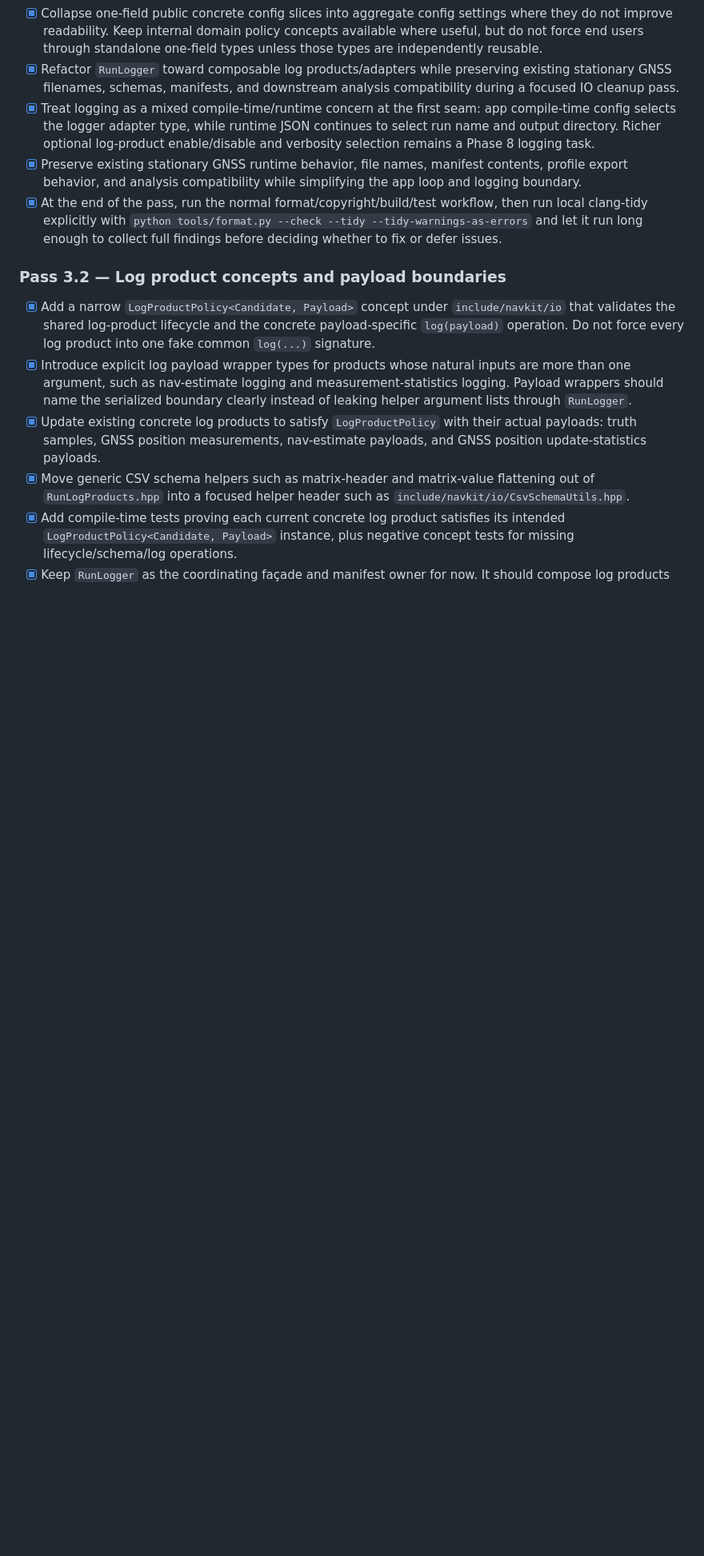
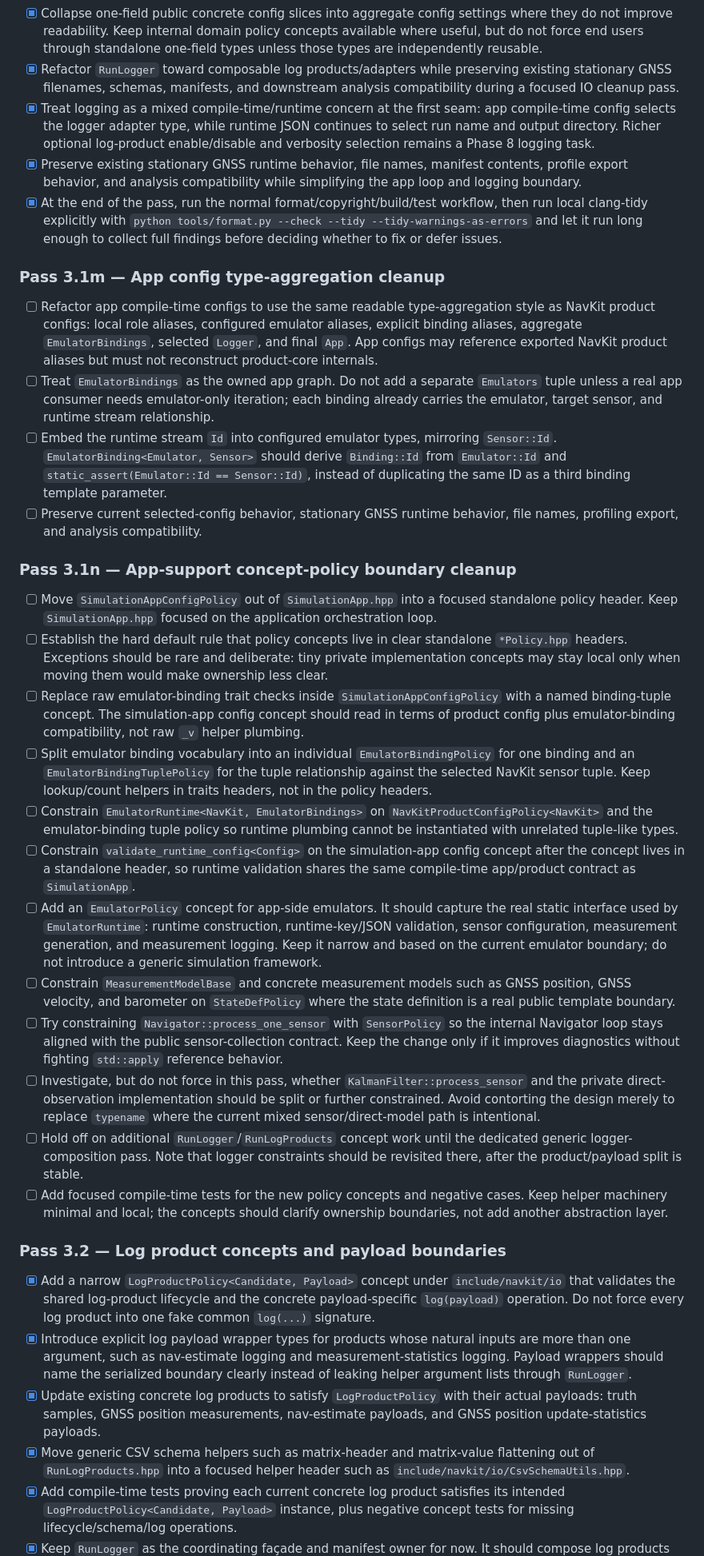
Before and after one commit to lgcarter28/NavKit, a Markdown page: docs/ROADMAP.md, the part around one of its changes. Shown at 80% size. Drawn GitHub-style; blank space fills up the shorter version.

Commit message:
Update AGENTS and ROADMAP

```diff
--- a/docs/ROADMAP.md
+++ b/docs/ROADMAP.md
@@ -270,6 +270,28 @@ These decisions record conflicts and stale assumptions resolved during roadmap c
 - [x] Preserve existing stationary GNSS runtime behavior, file names, manifest contents, profile export behavior, and analysis compatibility while simplifying the app loop and logging boundary.
 - [x] At the end of the pass, run the normal format/copyright/build/test workflow, then run local clang-tidy explicitly with `python tools/format.py --check --tidy --tidy-warnings-as-errors` and let it run long enough to collect full findings before deciding whether to fix or defer issues.
 
+### Pass 3.1m — App config type-aggregation cleanup
+
+- [ ] Refactor app compile-time configs to use the same readable type-aggregation style as NavKit product configs: local role aliases, configured emulator aliases, explicit binding aliases, aggregate `EmulatorBindings`, selected `Logger`, and final `App`. App configs may reference exported NavKit product aliases but must not reconstruct product-core internals.
+- [ ] Treat `EmulatorBindings` as the owned app graph. Do not add a separate `Emulators` tuple unless a real app consumer needs emulator-only iteration; each binding already carries the emulator, target sensor, and runtime stream relationship.
+- [ ] Embed the runtime stream `Id` into configured emulator types, mirroring `Sensor::Id`. `EmulatorBinding<Emulator, Sensor>` should derive `Binding::Id` from `Emulator::Id` and `static_assert(Emulator::Id == Sensor::Id)`, instead of duplicating the same ID as a third binding template parameter.
+- [ ] Preserve current selected-config behavior, stationary GNSS runtime behavior, file names, profiling export, and analysis compatibility.
+
+### Pass 3.1n — App-support concept-policy boundary cleanup
+
+- [ ] Move `SimulationAppConfigPolicy` out of `SimulationApp.hpp` into a focused standalone policy header. Keep `SimulationApp.hpp` focused on the application orchestration loop.
+- [ ] Establish the hard default rule that policy concepts live in clear standalone `*Policy.hpp` headers. Exceptions should be rare and deliberate: tiny private implementation concepts may stay local only when moving them would make ownership less clear.
+- [ ] Replace raw emulator-binding trait checks inside `SimulationAppConfigPolicy` with a named binding-tuple concept. The simulation-app config concept should read in terms of product config plus emulator-binding compatibility, not raw `_v` helper plumbing.
+- [ ] Split emulator binding vocabulary into an individual `EmulatorBindingPolicy` for one binding and an `EmulatorBindingTuplePolicy` for the tuple relationship against the selected NavKit sensor tuple. Keep lookup/count helpers in traits headers, not in the policy headers.
+- [ ] Constrain `EmulatorRuntime<NavKit, EmulatorBindings>` on `NavKitProductConfigPolicy<NavKit>` and the emulator-binding tuple policy so runtime plumbing cannot be instantiated with unrelated tuple-like types.
+- [ ] Constrain `validate_runtime_config<Config>` on the simulation-app config concept after the concept lives in a standalone header, so runtime validation shares the same compile-time app/product contract as `SimulationApp`.
+- [ ] Add an `EmulatorPolicy` concept for app-side emulators. It should capture the real static interface used by `EmulatorRuntime`: runtime construction, runtime-key/JSON validation, sensor configuration, measurement generation, and measurement logging. Keep it narrow and based on the current emulator boundary; do not introduce a generic simulation framework.
+- [ ] Constrain `MeasurementModelBase` and concrete measurement models such as GNSS position, GNSS velocity, and barometer on `StateDefPolicy` where the state definition is a real public template boundary.
+- [ ] Try constraining `Navigator::process_one_sensor` with `SensorPolicy` so the internal Navigator loop stays aligned with the public sensor-collection contract. Keep the change only if it improves diagnostics without fighting `std::apply` reference behavior.
+- [ ] Investigate, but do not force in this pass, whether `KalmanFilter::process_sensor` and the private direct-observation implementation should be split or further constrained. Avoid contorting the design merely to replace `typename` where the current mixed sensor/direct-model path is intentional.
+- [ ] Hold off on additional `RunLogger`/`RunLogProducts` concept work until the dedicated generic logger-composition pass. Note that logger constraints should be revisited there, after the product/payload split is stable.
+- [ ] Add focused compile-time tests for the new policy concepts and negative cases. Keep helper machinery minimal and local; the concepts should clarify ownership boundaries, not add another abstraction layer.
+
 ### Pass 3.2 — Log product concepts and payload boundaries
 
 - [x] Add a narrow `LogProductPolicy<Candidate, Payload>` concept under `include/navkit/io` that validates the shared log-product lifecycle and the concrete payload-specific `log(payload)` operation. Do not force every log product into one fake common `log(...)` signature.
```
Also changed, not shown: other parts of docs/ROADMAP.md (+9 -7 lines), AGENTS.md (+1 -0 lines).
